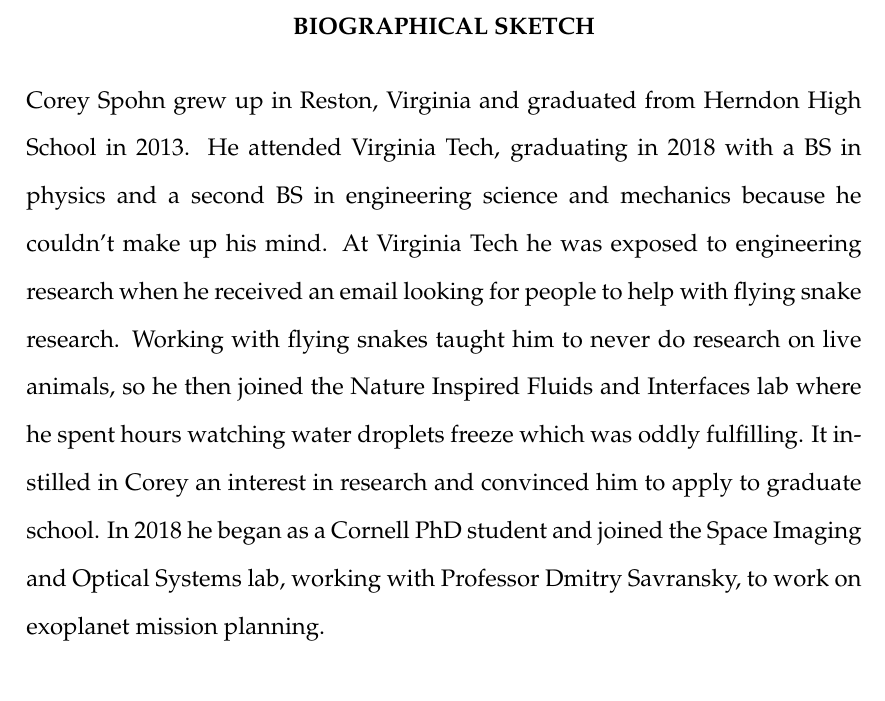
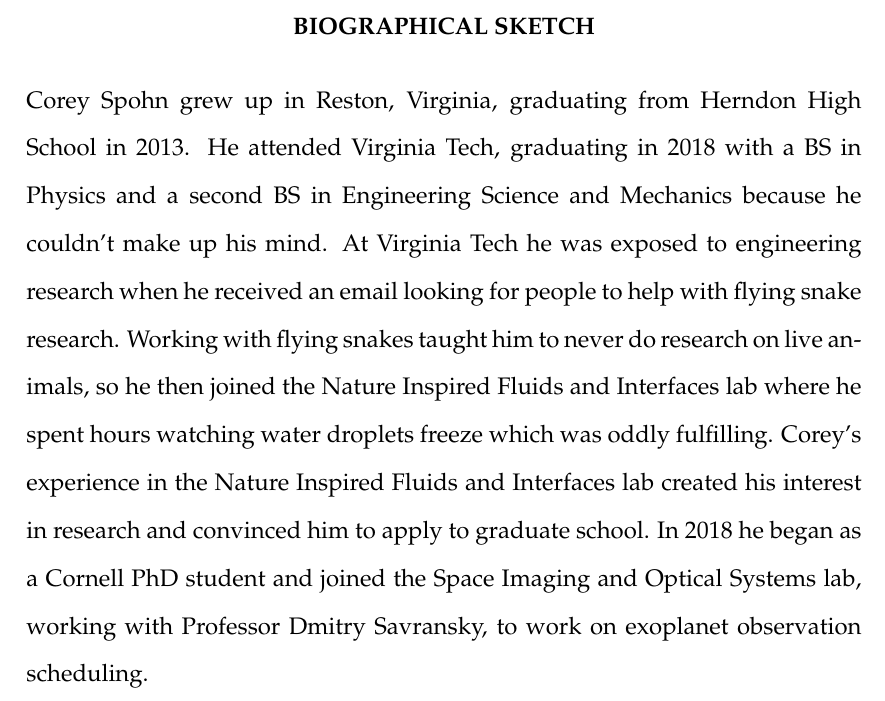
Before and after one commit to CoreySpohn/dissertation, a LaTeX thesis (main.tex): part of page 6 of 132, cut so that both start at the same text. Compiled offline with pdfLaTeX.

Commit message:
biosketch

```diff
--- a/main.tex
+++ b/main.tex
@@ -113,18 +113,19 @@ instrument performance and mission design parameters.
 \end{abstract}
 
 \begin{biosketch}
-Corey Spohn grew up in Reston, Virginia and graduated from Herndon High School
-in 2013. He attended Virginia Tech, graduating in 2018 with a BS in physics and
-a second BS in engineering science and mechanics because he couldn't make up
+Corey Spohn grew up in Reston, Virginia, graduating from Herndon High School
+in 2013. He attended Virginia Tech, graduating in 2018 with a BS in Physics and
+a second BS in Engineering Science and Mechanics because he couldn't make up
 his mind. At Virginia Tech he was exposed to engineering research when he received
 an email looking for people to help with flying snake research. Working with
 flying snakes taught him to never do research on live animals, so he then
 joined the Nature Inspired Fluids and Interfaces lab where he spent hours
-watching water droplets freeze which was oddly fulfilling. It instilled in
-Corey an interest in research and convinced him to apply to graduate school. In
+watching water droplets freeze which was oddly fulfilling. Corey's experience in the
+Nature Inspired Fluids and Interfaces lab created
+his interest in research and convinced him to apply to graduate school. In
 2018 he began as a Cornell PhD student and joined the Space Imaging and Optical
 Systems lab, working with Professor Dmitry Savransky, to work on exoplanet
-mission planning.
+observation scheduling.
 \end{biosketch}
 
 \begin{dedication}
```
